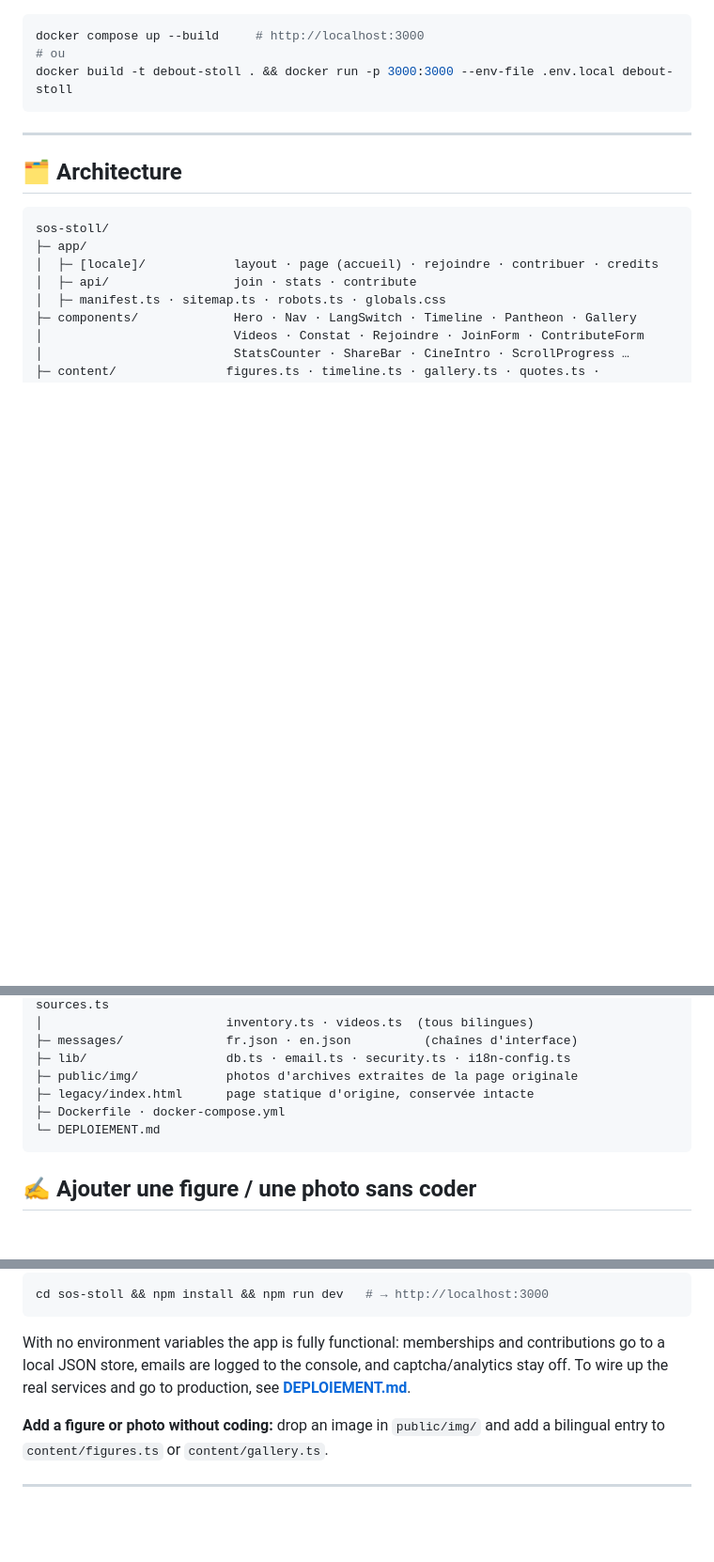
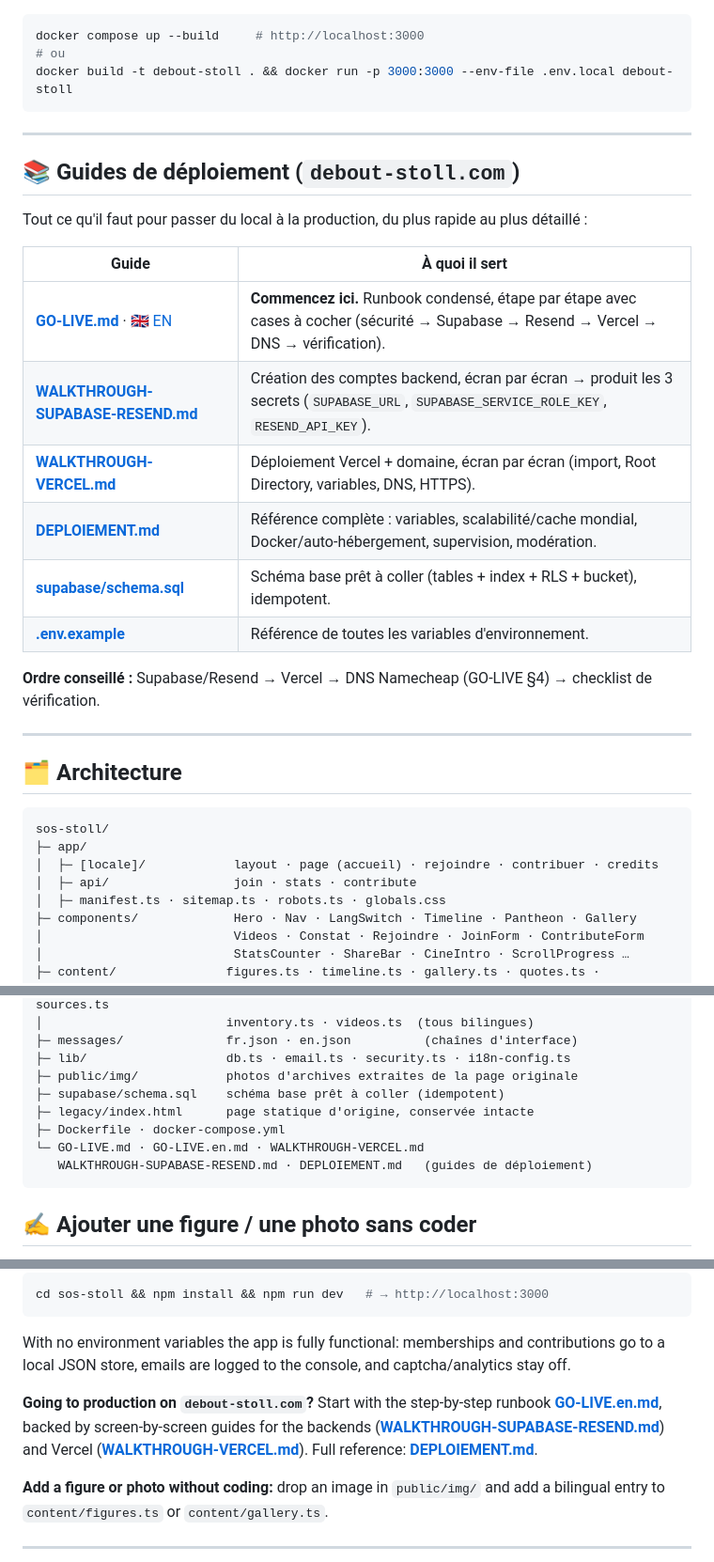
Before and after one commit to DeboutStoll/debout-stoll, a Markdown page: README.md, 3 parts joined by grey strips. Shown at 94% size. GitHub-like rendering; blank space fills up the shorter version.

Commit message:
README: link all deployment guides
Co-Authored-By: Claude Opus 4.8 (1M context) <noreply@anthropic.com>

````diff
--- a/README.md
+++ b/README.md
@@ -68,6 +68,23 @@ docker build -t debout-stoll . && docker run -p 3000:3000 --env-file .env.local
 
 ---
 
+## 📚 Guides de déploiement (`debout-stoll.com`)
+
+Tout ce qu'il faut pour passer du local à la production, du plus rapide au plus détaillé :
+
+| Guide | À quoi il sert |
+|---|---|
+| **[GO-LIVE.md](./GO-LIVE.md)** · [🇬🇧 EN](./GO-LIVE.en.md) | **Commencez ici.** Runbook condensé, étape par étape avec cases à cocher (sécurité → Supabase → Resend → Vercel → DNS → vérification). |
+| **[WALKTHROUGH-SUPABASE-RESEND.md](./WALKTHROUGH-SUPABASE-RESEND.md)** | Création des comptes backend, écran par écran → produit les 3 secrets (`SUPABASE_URL`, `SUPABASE_SERVICE_ROLE_KEY`, `RESEND_API_KEY`). |
+| **[WALKTHROUGH-VERCEL.md](./WALKTHROUGH-VERCEL.md)** | Déploiement Vercel + domaine, écran par écran (import, Root Directory, variables, DNS, HTTPS). |
+| **[DEPLOIEMENT.md](./DEPLOIEMENT.md)** | Référence complète : variables, scalabilité/cache mondial, Docker/auto-hébergement, supervision, modération. |
+| **[supabase/schema.sql](./supabase/schema.sql)** | Schéma base prêt à coller (tables + index + RLS + bucket), idempotent. |
+| **[.env.example](./.env.example)** | Référence de toutes les variables d'environnement. |
+
+**Ordre conseillé :** Supabase/Resend → Vercel → DNS Namecheap (GO-LIVE §4) → checklist de vérification.
+
+---
+
 ## 🗂️ Architecture
 
 ```
@@ -84,9 +101,11 @@ sos-stoll/
 ├─ messages/              fr.json · en.json          (chaînes d'interface)
 ├─ lib/                   db.ts · email.ts · security.ts · i18n-config.ts
 ├─ public/img/            photos d'archives extraites de la page originale
+├─ supabase/schema.sql    schéma base prêt à coller (idempotent)
 ├─ legacy/index.html      page statique d'origine, conservée intacte
 ├─ Dockerfile · docker-compose.yml
-└─ DEPLOIEMENT.md
+└─ GO-LIVE.md · GO-LIVE.en.md · WALKTHROUGH-VERCEL.md
+   WALKTHROUGH-SUPABASE-RESEND.md · DEPLOIEMENT.md   (guides de déploiement)
 ```
 
 ## ✍️ Ajouter une figure / une photo sans coder
@@ -134,8 +153,13 @@ cd sos-stoll && npm install && npm run dev   # → http://localhost:3000
 
 With no environment variables the app is fully functional: memberships and
 contributions go to a local JSON store, emails are logged to the console, and
-captcha/analytics stay off. To wire up the real services and go to production,
-see **[DEPLOIEMENT.md](./DEPLOIEMENT.md)**.
+captcha/analytics stay off.
+
+**Going to production on `debout-stoll.com`?** Start with the step-by-step
+runbook **[GO-LIVE.en.md](./GO-LIVE.en.md)**, backed by screen-by-screen guides
+for the backends (**[WALKTHROUGH-SUPABASE-RESEND.md](./WALKTHROUGH-SUPABASE-RESEND.md)**)
+and Vercel (**[WALKTHROUGH-VERCEL.md](./WALKTHROUGH-VERCEL.md)**). Full reference:
+**[DEPLOIEMENT.md](./DEPLOIEMENT.md)**.
 
 **Add a figure or photo without coding:** drop an image in `public/img/` and add
 a bilingual entry to `content/figures.ts` or `content/gallery.ts`.
````
